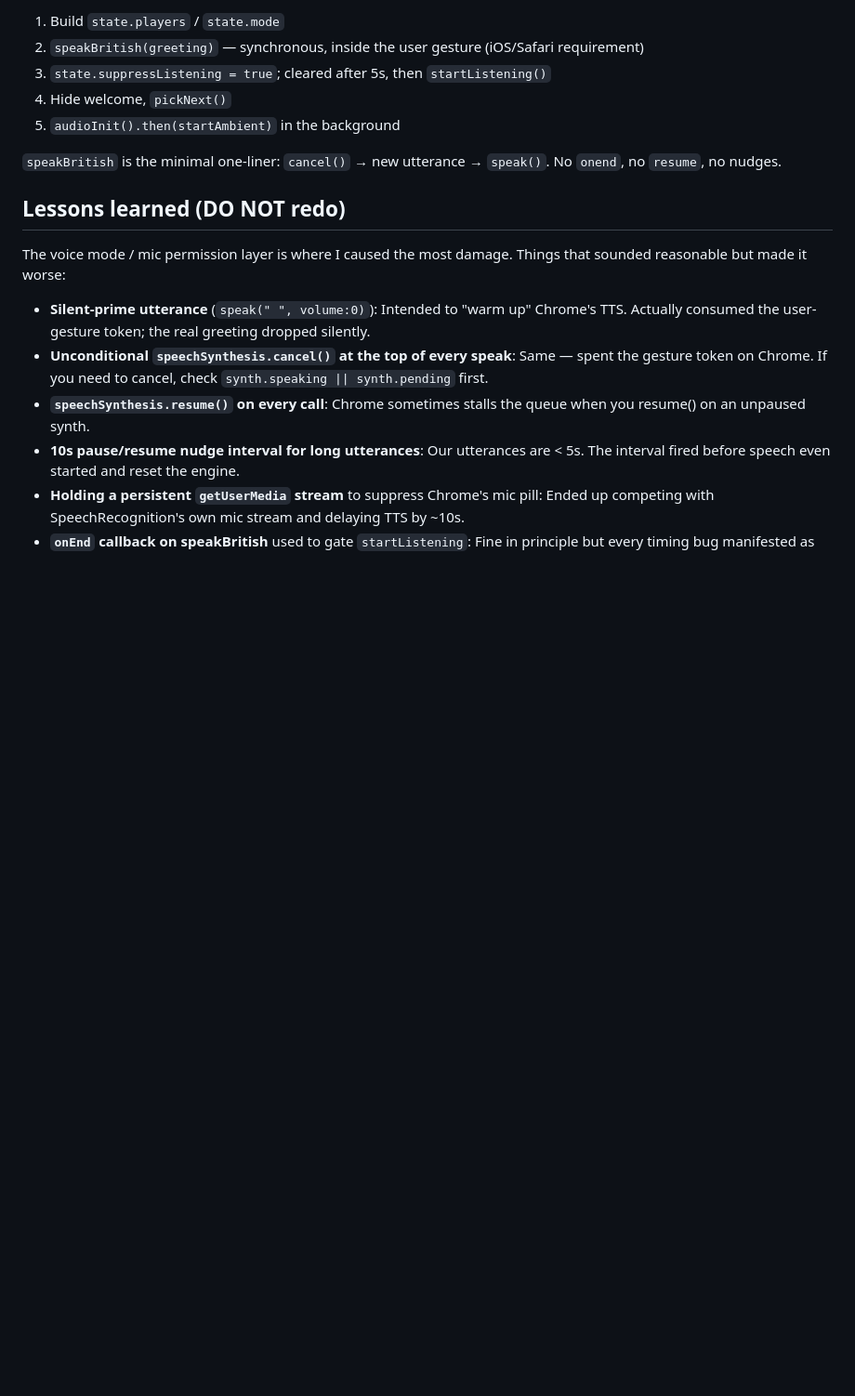
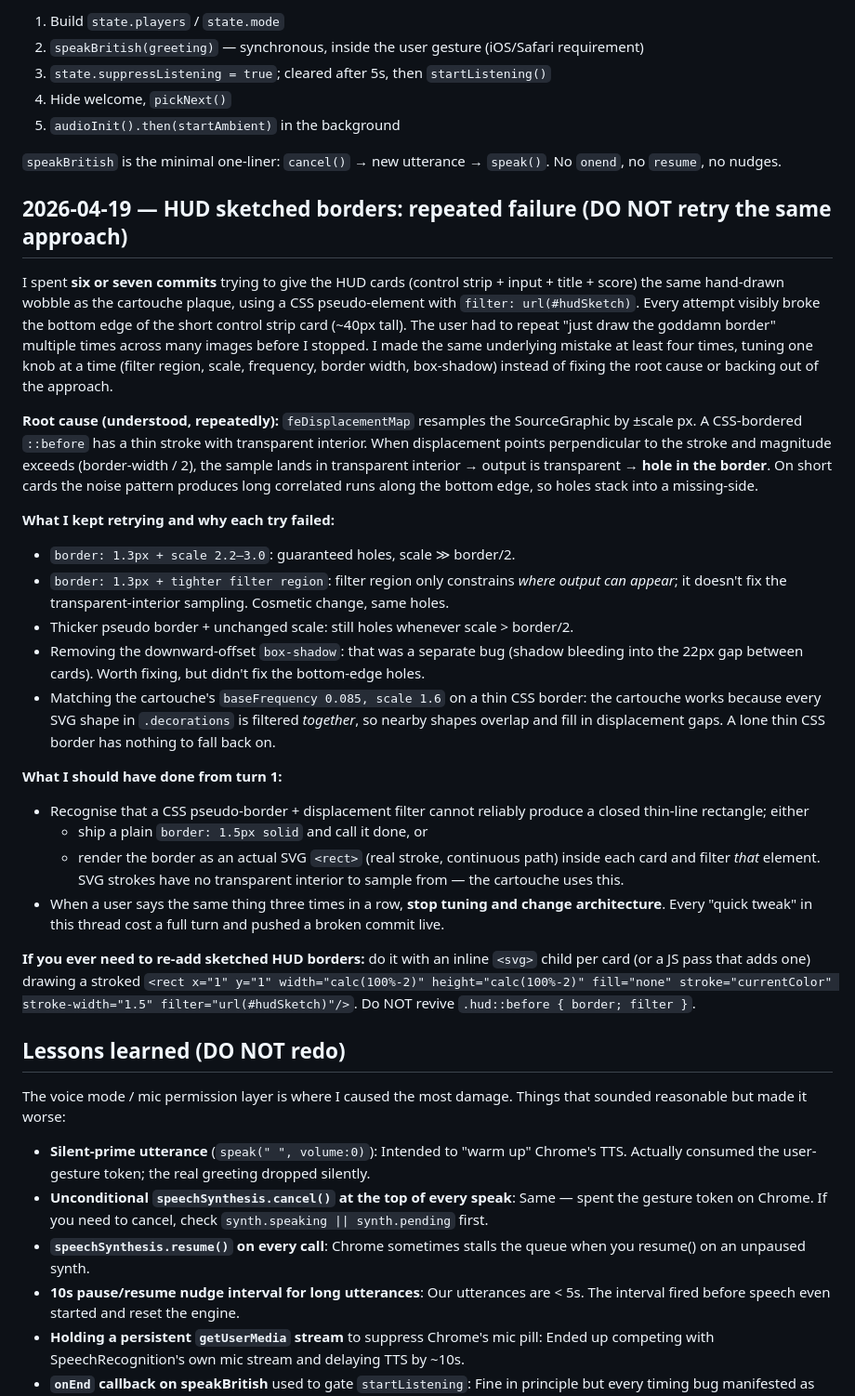
Before and after one commit to jdkibera/mapgame, a Markdown page: SessionLog.md, the part around the change. Shown at 93% size. Rendered like a GitHub page; blank space fills up the shorter version.

Commit message:
SessionLog: log the HUD sketched-border failure
Six+ commits spent retrying the same broken approach (pseudo-
element border + filter:url(#hudSketch)) on short cards. Root
cause, failed attempts, and the correct rebuild path (SVG <rect>
with real stroke) documented so the next pass doesn't repeat it.

Co-Authored-By: Claude Opus 4.7 (1M context) <noreply@anthropic.com>

```diff
--- a/SessionLog.md
+++ b/SessionLog.md
@@ -35,6 +35,27 @@ Start click (linear, no `await` before the speech):
 5. `audioInit().then(startAmbient)` in the background
 
 `speakBritish` is the minimal one-liner: `cancel()` → new utterance → `speak()`. No `onend`, no `resume`, no nudges.
+
+## 2026-04-19 — HUD sketched borders: repeated failure (DO NOT retry the same approach)
+
+I spent **six or seven commits** trying to give the HUD cards (control strip + input + title + score) the same hand-drawn wobble as the cartouche plaque, using a CSS pseudo-element with `filter: url(#hudSketch)`. Every attempt visibly broke the bottom edge of the short control strip card (~40px tall). The user had to repeat "just draw the goddamn border" multiple times across many images before I stopped. I made the same underlying mistake at least four times, tuning one knob at a time (filter region, scale, frequency, border width, box-shadow) instead of fixing the root cause or backing out of the approach.
+
+**Root cause (understood, repeatedly):** `feDisplacementMap` resamples the SourceGraphic by ±scale px. A CSS-bordered `::before` has a thin stroke with transparent interior. When displacement points perpendicular to the stroke and magnitude exceeds (border-width / 2), the sample lands in transparent interior → output is transparent → **hole in the border**. On short cards the noise pattern produces long correlated runs along the bottom edge, so holes stack into a missing-side.
+
+**What I kept retrying and why each try failed:**
+- `border: 1.3px + scale 2.2–3.0`: guaranteed holes, scale ≫ border/2.
+- `border: 1.3px + tighter filter region`: filter region only constrains *where output can appear*; it doesn't fix the transparent-interior sampling. Cosmetic change, same holes.
+- Thicker pseudo border + unchanged scale: still holes whenever scale > border/2.
+- Removing the downward-offset `box-shadow`: that was a separate bug (shadow bleeding into the 22px gap between cards). Worth fixing, but didn't fix the bottom-edge holes.
+- Matching the cartouche's `baseFrequency 0.085, scale 1.6` on a thin CSS border: the cartouche works because every SVG shape in `.decorations` is filtered *together*, so nearby shapes overlap and fill in displacement gaps. A lone thin CSS border has nothing to fall back on.
+
+**What I should have done from turn 1:**
+- Recognise that a CSS pseudo-border + displacement filter cannot reliably produce a closed thin-line rectangle; either
+  - ship a plain `border: 1.5px solid` and call it done, or
+  - render the border as an actual SVG `<rect>` (real stroke, continuous path) inside each card and filter *that* element. SVG strokes have no transparent interior to sample from — the cartouche uses this.
+- When a user says the same thing three times in a row, **stop tuning and change architecture**. Every "quick tweak" in this thread cost a full turn and pushed a broken commit live.
+
+**If you ever need to re-add sketched HUD borders:** do it with an inline `<svg>` child per card (or a JS pass that adds one) drawing a stroked `<rect x="1" y="1" width="calc(100%-2)" height="calc(100%-2)" fill="none" stroke="currentColor" stroke-width="1.5" filter="url(#hudSketch)"/>`. Do NOT revive `.hud::before { border; filter }`.
 
 ## Lessons learned (DO NOT redo)
 
```
